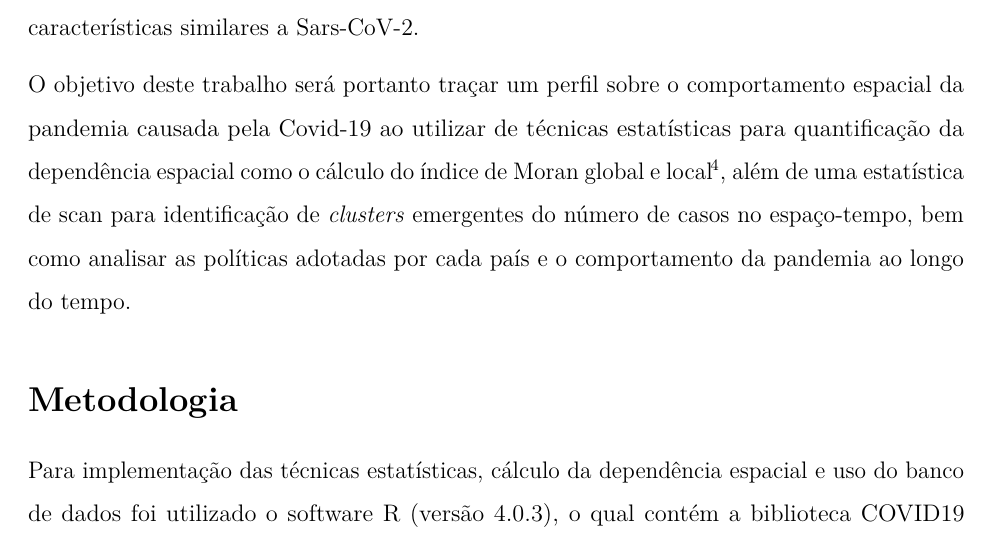
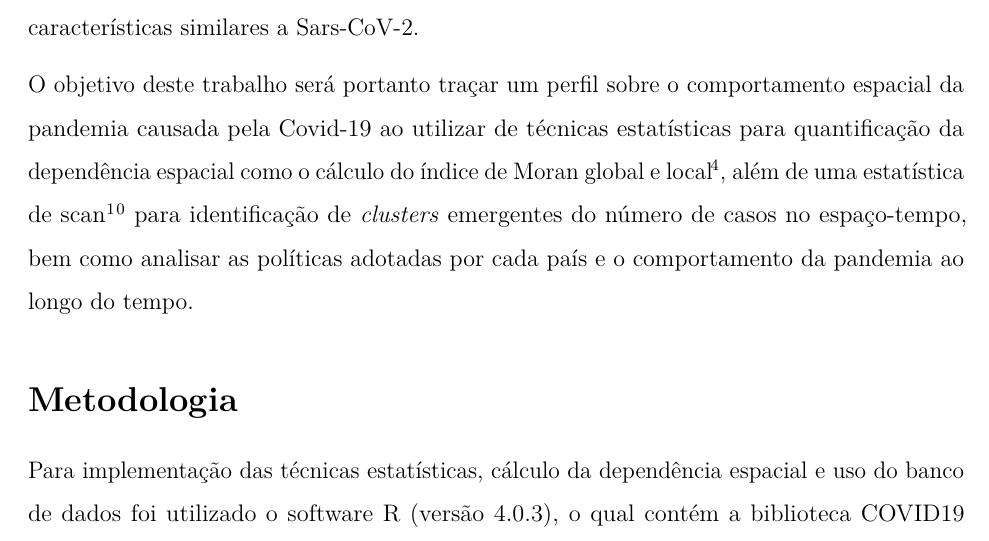
Before and after one commit to marreapato/Spatial_Temporal_Covid19_Study, an R Markdown document (Notebooks/intr_results.rmd): part of page 2 of 18, cut so that both start at the same text. Rendered offline with R 4.5, knitr and Pandoc, then LaTeX, with nearby package versions.

Commit message:
Update intr_results.rmd

```diff
--- a/Notebooks/intr_results.rmd
+++ b/Notebooks/intr_results.rmd
@@ -25,7 +25,7 @@ documentclass: report
 
  Devido a presença de infectados pela Covid-19 na maioria dos países do globo, é de suma importância que sejam realizados estudos sobre o caráter espaço-temporal da pandemia, identificando fatores como as políticas de contenção ao contágio adotadas pelos países de acordo com o tempo e a aceleração do crescimento de infectados em cada nação. Ao traçar um perfil sobre o comportamento espaço-temporal da Covid-19, estudos como esse poderão ser analisados para lidar com possíveis pandemias causadas por vírus que apresentem características similares a Sars-CoV-2.
 
- O objetivo deste trabalho será portanto traçar um perfil sobre o comportamento espacial da pandemia causada pela Covid-19 ao utilizar de técnicas estatísticas para quantificação da dependência espacial como o cálculo do índice de Moran global e local $\!\!^4$, além de uma estatística de scan para identificação de *clusters* emergentes do número de casos no espaço-tempo, bem como analisar as políticas adotadas por cada país e o comportamento da pandemia ao longo do tempo.
+ O objetivo deste trabalho será portanto traçar um perfil sobre o comportamento espacial da pandemia causada pela Covid-19 ao utilizar de técnicas estatísticas para quantificação da dependência espacial como o cálculo do índice de Moran global e local $\!\!^4$, além de uma estatística de scan $\!\!^1$ $\!\!^0$ para identificação de *clusters* emergentes do número de casos no espaço-tempo, bem como analisar as políticas adotadas por cada país e o comportamento da pandemia ao longo do tempo.
 
 ## Metodologia
 
```
